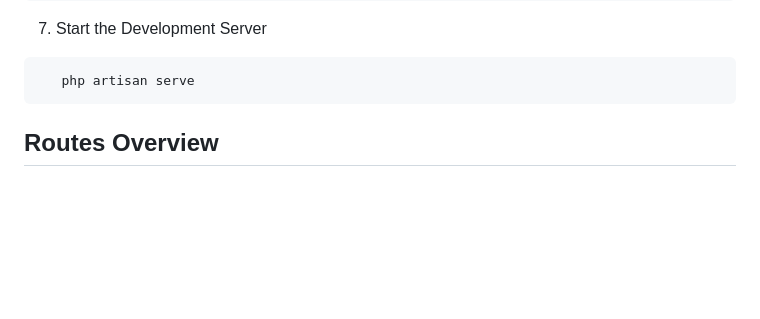
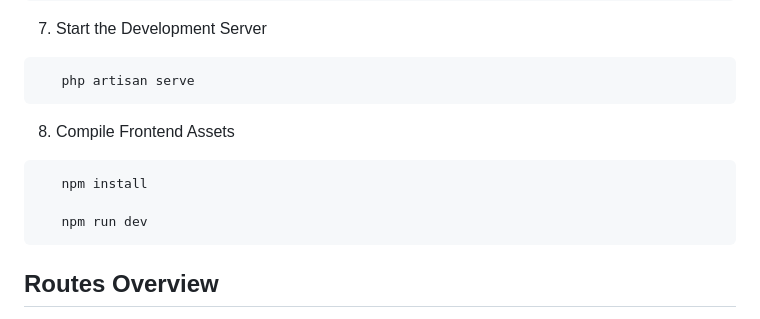
Before and after one commit to ShamsAlhajjaj/auction-app, a Markdown page: README.md, the part around the change. GitHub-like rendering; blank space fills up the shorter version.

````diff
--- a/README.md
+++ b/README.md
@@ -71,6 +71,13 @@ Installation and Setup
 ```
    php artisan serve
 ```
+
+8. Compile Frontend Assets
+```
+   npm install
+
+   npm run dev
+```
 Routes Overview
 ---------------
 
````
